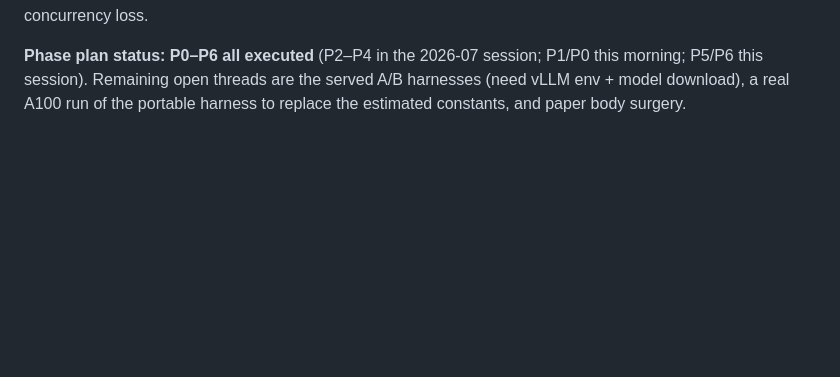
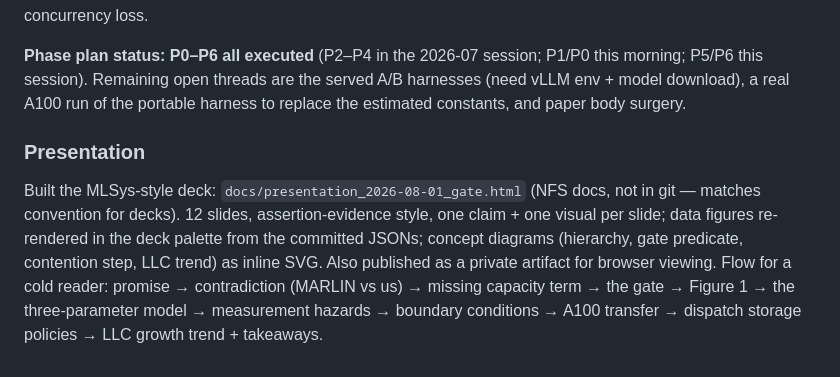
Before and after one commit to zhan4808/cache-barrier, a Markdown page: JOURNAL_2026-08.md, the part around the change. Drawn GitHub-style; blank space fills up the shorter version.

Commit message:
Journal: presentation entry; P0-P6 cycle complete
Co-Authored-By: Claude Fable 5 <noreply@anthropic.com>

```diff
--- a/JOURNAL_2026-08.md
+++ b/JOURNAL_2026-08.md
@@ -123,3 +123,15 @@ concurrency loss.
 P1/P0 this morning; P5/P6 this session). Remaining open threads are the
 served A/B harnesses (need vLLM env + model download), a real A100 run of the
 portable harness to replace the estimated constants, and paper body surgery.
+
+### Presentation
+
+Built the MLSys-style deck: `docs/presentation_2026-08-01_gate.html` (NFS docs,
+not in git — matches convention for decks). 12 slides, assertion-evidence
+style, one claim + one visual per slide; data figures re-rendered in the deck
+palette from the committed JSONs; concept diagrams (hierarchy, gate predicate,
+contention step, LLC trend) as inline SVG. Also published as a private
+artifact for browser viewing. Flow for a cold reader: promise → contradiction
+(MARLIN vs us) → missing capacity term → the gate → Figure 1 → the
+three-parameter model → measurement hazards → boundary conditions → A100
+transfer → dispatch storage policies → LLC growth trend + takeaways.
```
